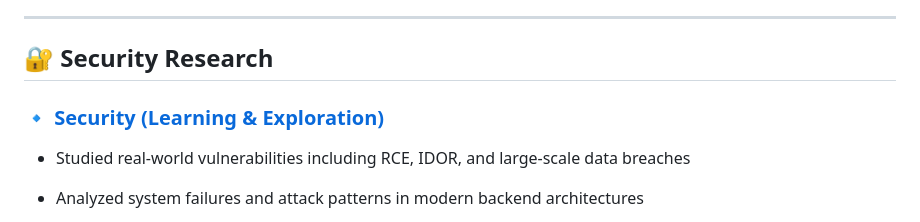
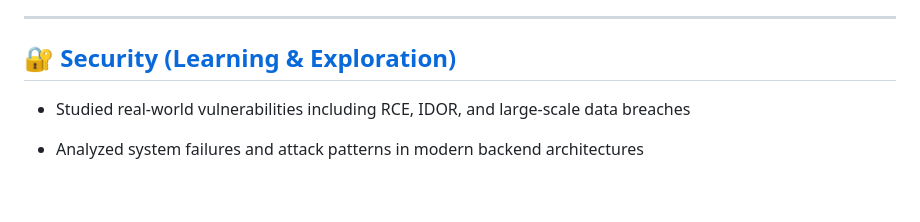
Before and after one commit to tharunsridhar/tharunsridhar, a Markdown page: README.md, the part around the change. Drawn GitHub-style; blank space fills up the shorter version.

Commit message:
Refactor security research section in README
Updated the security research section header and removed redundant lines.

```diff
--- a/README.md
+++ b/README.md
@@ -48,9 +48,7 @@ Specialization: Information Security
 
 ---
 
-## 🔐 Security Research
-
-### 🔹 [Security (Learning & Exploration)](https://github.com/tharunsridhar/security-research-portfolio)
+## 🔐 [Security (Learning & Exploration)](https://github.com/tharunsridhar/security-research-portfolio)
 
 
 - Studied real-world vulnerabilities including RCE, IDOR, and large-scale data breaches
```
